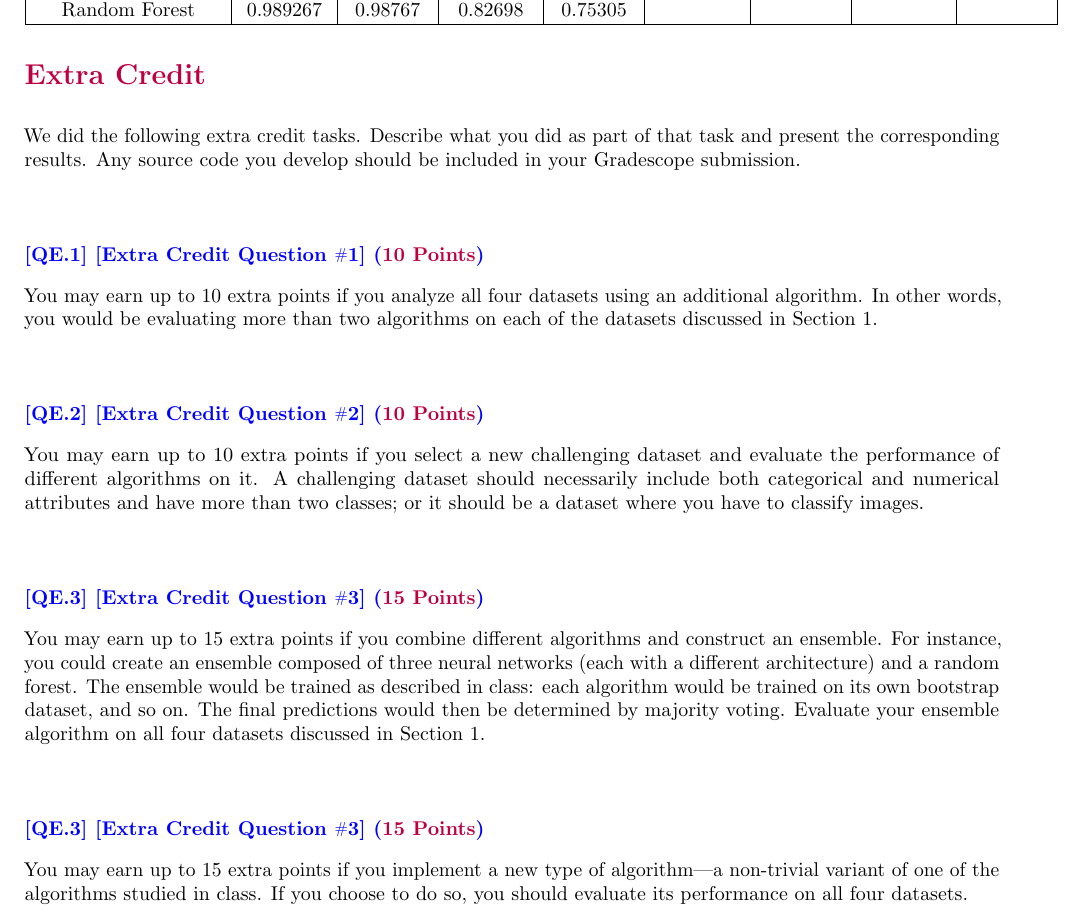
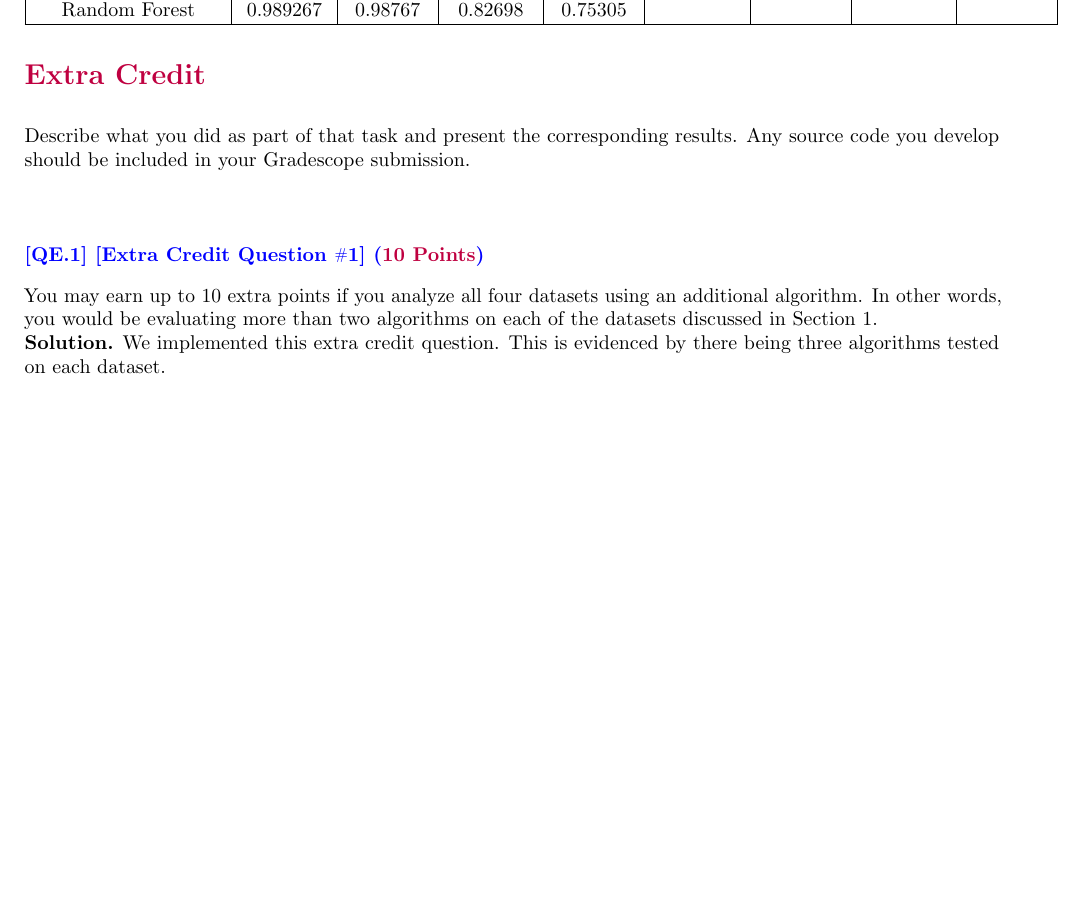
Before and after one commit to 1985lxw/589_final_project, a LaTeX document (FINAL.tex): part of page 22 of 22, cut so that both start at the same text, the shorter picture padded with empty space. Compiled offline with pdfLaTeX.

Commit message:
fix: extra credit

```diff
--- a/FINAL.tex
+++ b/FINAL.tex
@@ -1014,10 +1014,7 @@ Random Forest       & \multicolumn{1}{c|}{0.989267}   & {0.98767}   & \multicolu
 \noindent \textcolor{purple}{\textbf{\Large{Extra Credit}}}
 \vspace{0.6cm}
 
-\noindent We did the following extra credit tasks. Describe what you did as part of that task and present the corresponding results. Any source code you develop should be included in your Gradescope submission.
-
-
-
+\noindent Describe what you did as part of that task and present the corresponding results. Any source code you develop should be included in your Gradescope submission.
 
     %---- Extra Credit Question QE.1 ----------------------
     \vspace{1.25cm}
@@ -1027,36 +1024,6 @@ Random Forest       & \multicolumn{1}{c|}{0.989267}   & {0.98767}   & \multicolu
     \noindent You may earn up to 10 extra points if you analyze all four datasets using an additional algorithm. In other
 words, you would be evaluating more than two algorithms on each of the datasets discussed in Section 1.
 
-    %---- Extra Credit Question QE.2 ----------------------
-    \vspace{1.25cm}
-    \noindent \textbf{\HIGHLIGHT{[QE.2] [Extra Credit Question \raisebox{0.2ex}{\scalebox{0.8}{\textnormal{\#}}}2]~(\POINTS{10 Points})}}
-    \vspace{0.3cm}
-
-    \noindent You may earn up to 10 extra points if you select a new challenging dataset and evaluate the performance of
-different algorithms on it. A challenging dataset should necessarily include both categorical and numerical
-attributes and have more than two classes; or it should be a dataset where you have to classify images.
-
-
-
-
-    %---- Extra Credit Question QE.3 ----------------------
-    \vspace{1.25cm}
-    \noindent \textbf{\HIGHLIGHT{[QE.3] [Extra Credit Question \raisebox{0.2ex}{\scalebox{0.8}{\textnormal{\#}}}3]~(\POINTS{15 Points})}}
-    \vspace{0.3cm}
-
-    \noindent You may earn up to 15 extra points if you combine different algorithms and construct an ensemble. For
-instance, you could create an ensemble composed of three neural networks (each with a different architecture)
-and a random forest. The ensemble would be trained as described in class: each algorithm would be trained
-on its own bootstrap dataset, and so on. The final predictions would then be determined by majority voting.
-Evaluate your ensemble algorithm on all four datasets discussed in Section 1.
-
-%---- Extra Credit Question QE.4 ----------------------
-    \vspace{1.25cm}
-    \noindent \textbf{\HIGHLIGHT{[QE.3] [Extra Credit Question \raisebox{0.2ex}{\scalebox{0.8}{\textnormal{\#}}}3]~(\POINTS{15 Points})}}
-    \vspace{0.3cm}
-
-    \noindent You may earn up to 15 extra points if you implement a new type of algorithm—a non-trivial variant of one
-of the algorithms studied in class. If you choose to do so, you should evaluate its performance on all four
-datasets.
+\noindent \textbf{Solution.} We implemented this extra credit question. This is evidenced by there being three algorithms tested on each dataset.
 
 \end{document}
```
